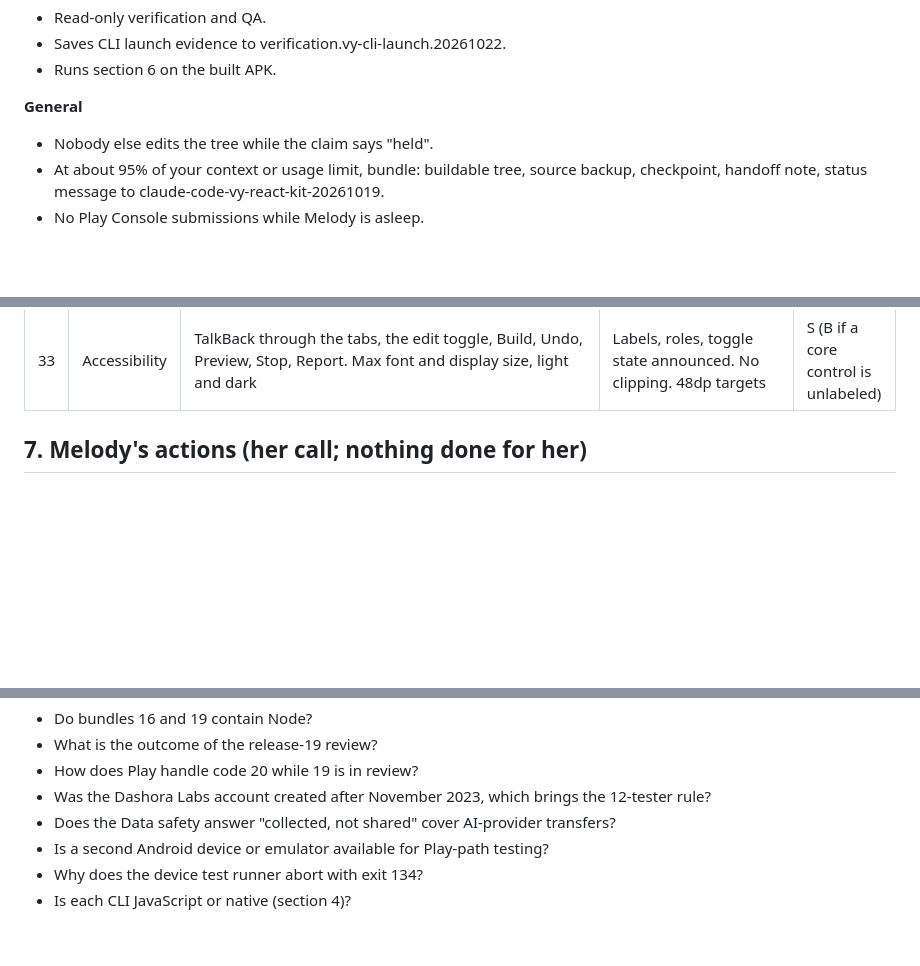
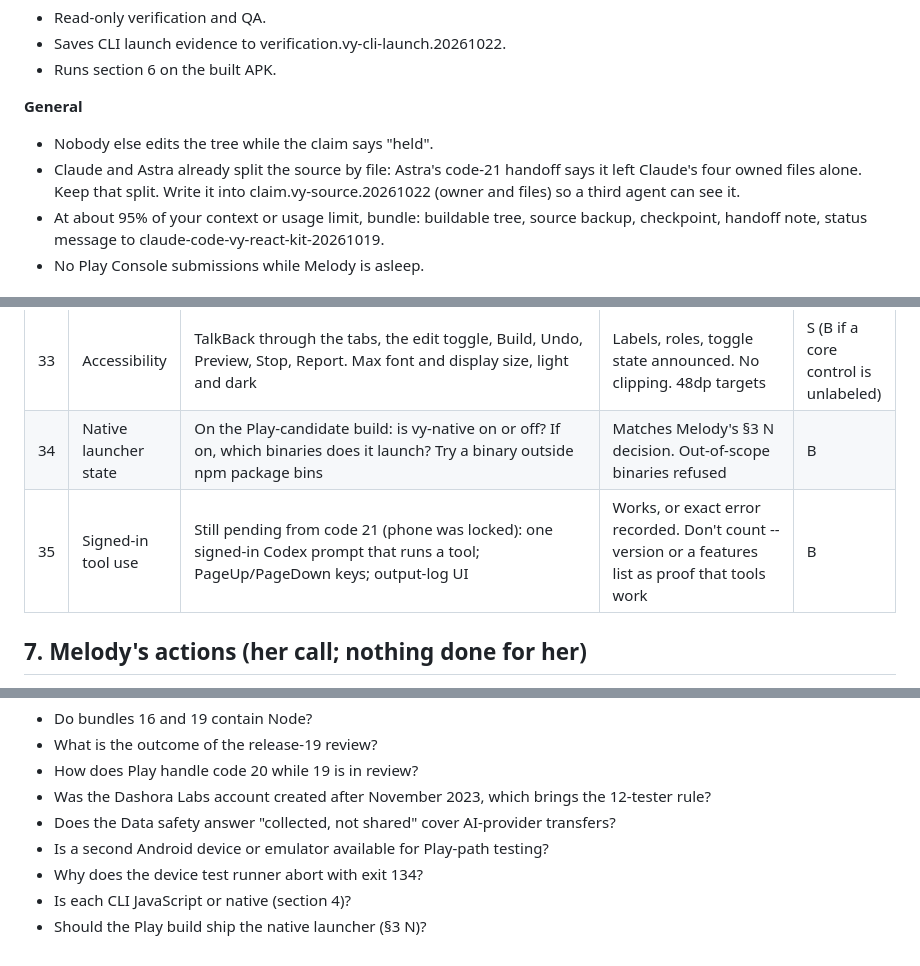
Before and after one commit to melodydashora/MCP-GPT-AGENT-Manager-, a Markdown page: docs/vy-agents/checklist.release-0.4.4.20261022.md, 3 parts joined by grey strips. Drawn GitHub-style; blank space fills up the shorter version.

```diff
--- a/docs/vy-agents/checklist.release-0.4.4.20261022.md
+++ b/docs/vy-agents/checklist.release-0.4.4.20261022.md
@@ -28,6 +33,7 @@ v1, 2026-10-22. Written by claude-code-vy-react-kit-20261019 (cloud) at Melody's
 
 **General**
 - Nobody else edits the tree while the claim says "held".
+- Claude and Astra already split the source by file: Astra's code-21 handoff says it left Claude's four owned files alone. Keep that split. Write it into claim.vy-source.20261022 (owner and files) so a third agent can see it.
 - At about 95% of your context or usage limit, bundle: buildable tree, source backup, checkpoint, handoff note, status message to claude-code-vy-react-kit-20261019.
 - No Play Console submissions while Melody is asleep.
 
@@ -209,6 +229,8 @@ Save the results to verification.vy-cli-launch.20261022, with no tokens or accou
 | 31 | Endpoint HTTPS | Point a profile at http://example.com | Refused (localhost excepted at most) | S |
 | 32 | Zip-slip | If import exists: ZIP with ../, absolute paths, symlinks, .env, .claude/.credentials.json | Each refused; nothing written outside the project | B (if import exists) |
 | 33 | Accessibility | TalkBack through the tabs, the edit toggle, Build, Undo, Preview, Stop, Report. Max font and display size, light and dark | Labels, roles, toggle state announced. No clipping. 48dp targets | S (B if a core control is unlabeled) |
+| 34 | Native launcher state | On the Play-candidate build: is vy-native on or off? If on, which binaries does it launch? Try a binary outside npm package bins | Matches Melody's §3 N decision. Out-of-scope binaries refused | B |
+| 35 | Signed-in tool use | Still pending from code 21 (phone was locked): one signed-in Codex prompt that runs a tool; PageUp/PageDown keys; output-log UI | Works, or exact error recorded. Don't count --version or a features list as proof that tools work | B |
 
 ## 7. Melody's actions (her call; nothing done for her)
 
@@ -234,3 +256,4 @@ Save the results to verification.vy-cli-launch.20261022, with no tokens or accou
 - Is a second Android device or emulator available for Play-path testing?
 - Why does the device test runner abort with exit 134?
 - Is each CLI JavaScript or native (section 4)?
+- Should the Play build ship the native launcher (§3 N)?
```
Also changed, not shown: other parts of docs/vy-agents/checklist.release-0.4.4.20261022.md (+24 -5 lines), docs/vy-agents/design.agents-context-window.20261022.md (+1 -1 lines).
